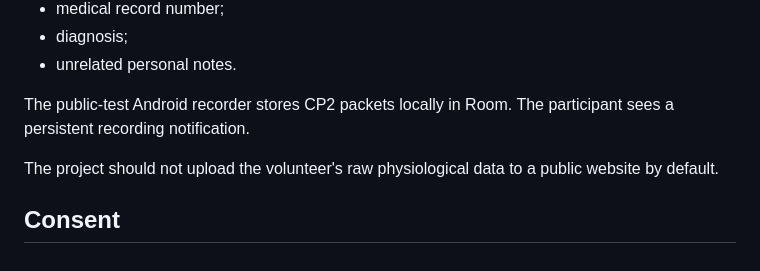
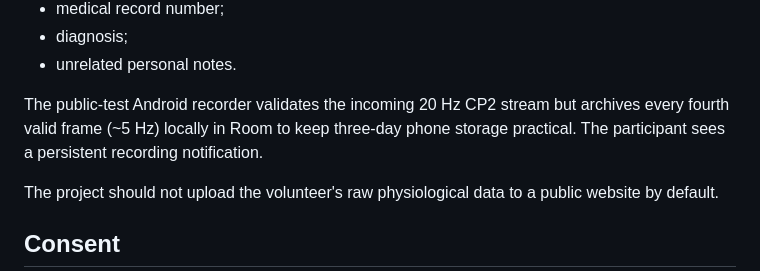
Before and after one commit to aviralsingh839/endo-twin-nexus-v8.3, a Markdown page: docs/PUBLIC_3_DAY_TEST_PROTOCOL.md, the part around the change. Rendered like a GitHub page.

Commit message:
Document public-test archive sampling rate

```diff
--- a/docs/PUBLIC_3_DAY_TEST_PROTOCOL.md
+++ b/docs/PUBLIC_3_DAY_TEST_PROTOCOL.md
@@ -34,7 +34,7 @@ Do not store:
 - diagnosis;
 - unrelated personal notes.
 
-The public-test Android recorder stores CP2 packets locally in Room. The participant sees a persistent recording notification.
+The public-test Android recorder validates the incoming 20 Hz CP2 stream but archives every fourth valid frame (~5 Hz) locally in Room to keep three-day phone storage practical. The participant sees a persistent recording notification.
 
 The project should not upload the volunteer's raw physiological data to a public website by default.
 
```
